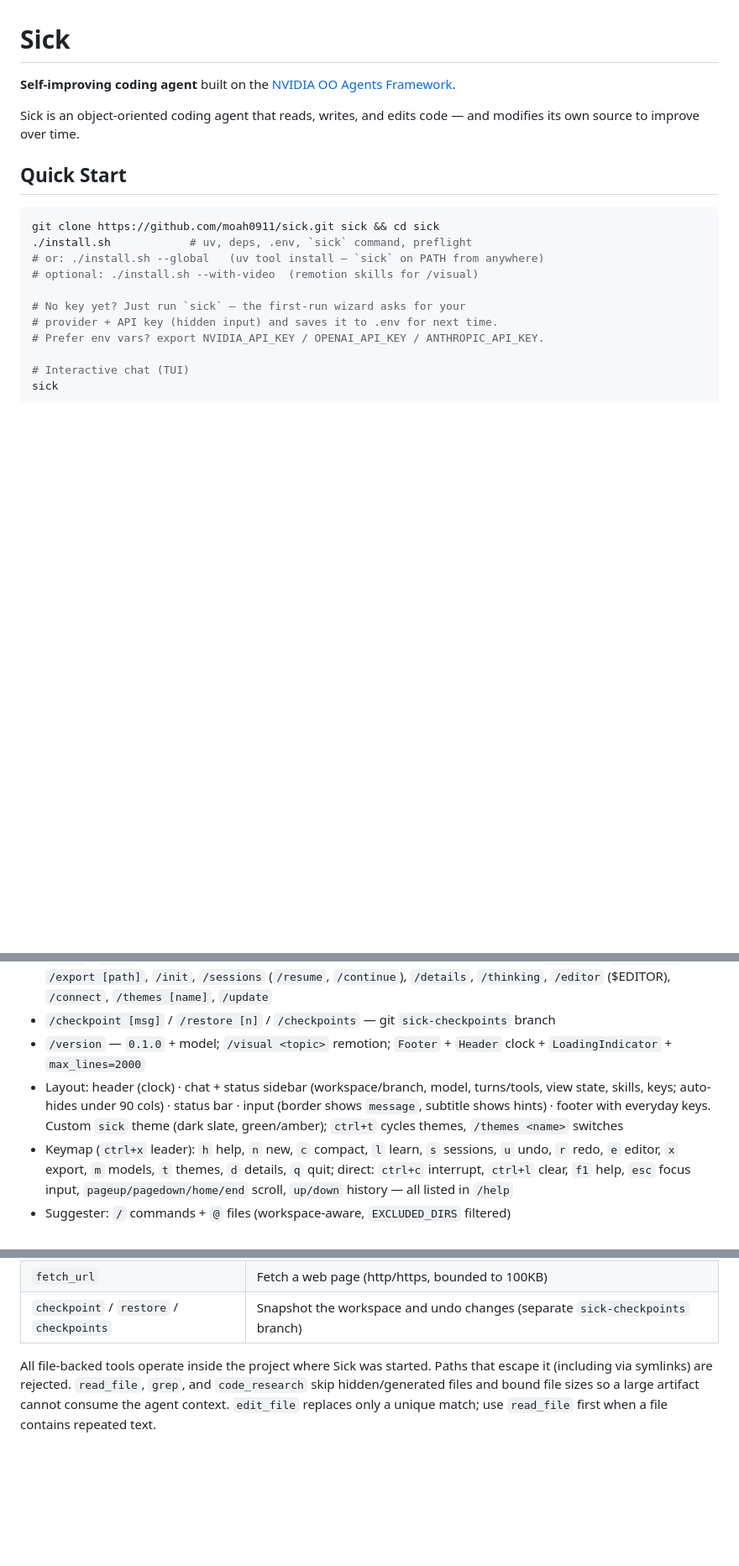
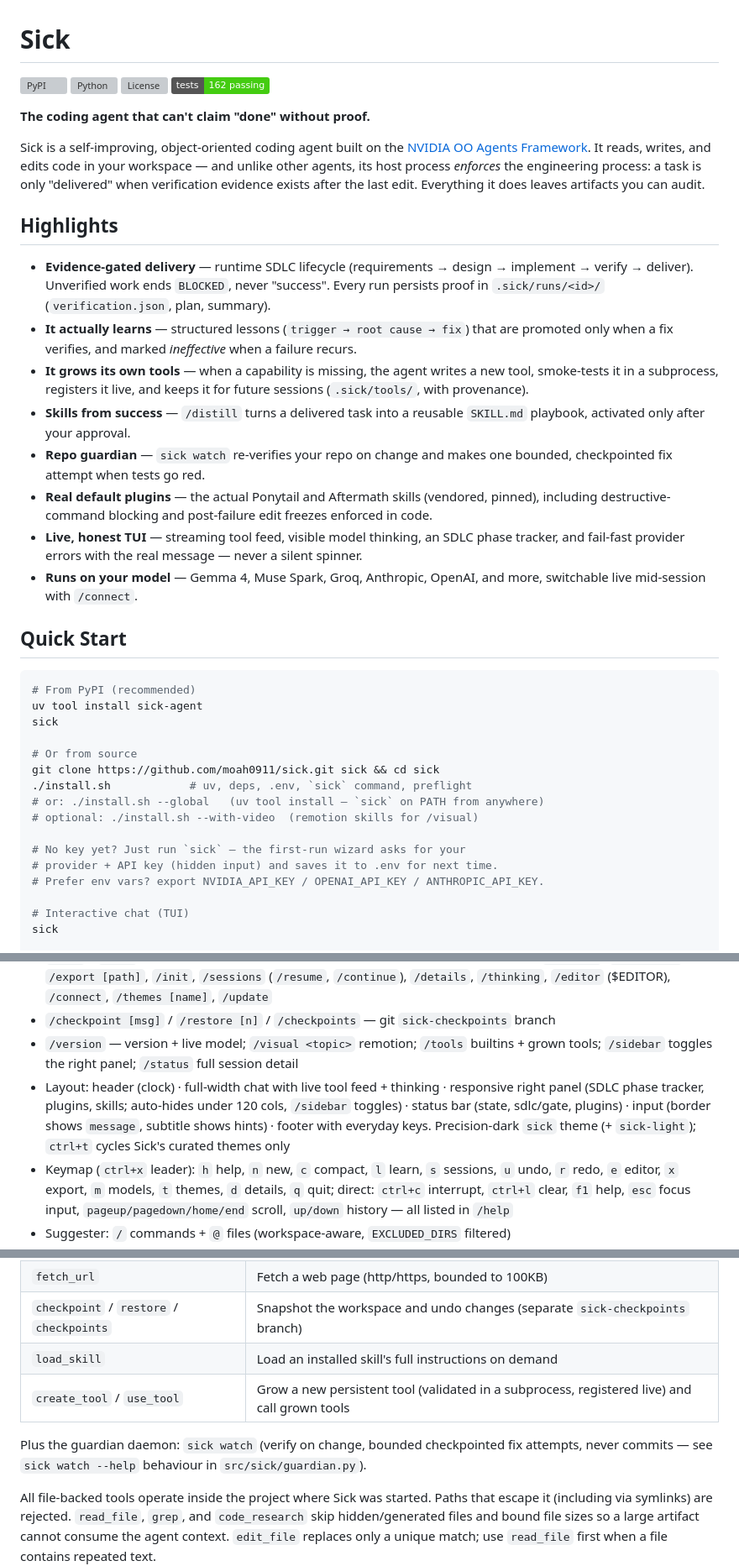
Before and after one commit to moah0911/sick, a Markdown page: README.md, 3 parts joined by grey strips. Shown at 84% size. GitHub-like rendering; badges without logos; blank space fills up the shorter version; grey boxes are pictures that could not be loaded.

````diff
--- a/README.md
+++ b/README.md
@@ -1,12 +1,52 @@
 # Sick
 
-**Self-improving coding agent** built on the [NVIDIA OO Agents Framework](https://github.com/NVIDIA-NeMo/labs-OO-Agents).
+[![PyPI](https://img.shields.io/pypi/v/sick-agent)](https://pypi.org/project/sick-agent/)
+[![Python](https://img.shields.io/pypi/pyversions/sick-agent)](https://pypi.org/project/sick-agent/)
+[![License](https://img.shields.io/github/license/moah0911/sick)](LICENSE)
+[![Tests](https://img.shields.io/badge/tests-162%20passing-brightgreen)](tests/)
 
-Sick is an object-oriented coding agent that reads, writes, and edits code — and modifies its own source to improve over time.
+**The coding agent that can't claim "done" without proof.**
+
+Sick is a self-improving, object-oriented coding agent built on the
+[NVIDIA OO Agents Framework](https://github.com/NVIDIA-NeMo/labs-OO-Agents).
+It reads, writes, and edits code in your workspace — and unlike other
+agents, its host process *enforces* the engineering process: a task is
+only "delivered" when verification evidence exists after the last edit.
+Everything it does leaves artifacts you can audit.
+
+## Highlights
+
+- **Evidence-gated delivery** — runtime SDLC lifecycle (requirements →
+  design → implement → verify → deliver). Unverified work ends
+  `BLOCKED`, never "success". Every run persists proof in
+  `.sick/runs/<id>/` (`verification.json`, plan, summary).
+- **It actually learns** — structured lessons
+  (`trigger → root cause → fix`) that are promoted only when a fix
+  verifies, and marked *ineffective* when a failure recurs.
+- **It grows its own tools** — when a capability is missing, the agent
+  writes a new tool, smoke-tests it in a subprocess, registers it live,
+  and keeps it for future sessions (`.sick/tools/`, with provenance).
+- **Skills from success** — `/distill` turns a delivered task into a
+  reusable `SKILL.md` playbook, activated only after your approval.
+- **Repo guardian** — `sick watch` re-verifies your repo on change and
+  makes one bounded, checkpointed fix attempt when tests go red.
+- **Real default plugins** — the actual Ponytail and Aftermath skills
+  (vendored, pinned), including destructive-command blocking and
+  post-failure edit freezes enforced in code.
+- **Live, honest TUI** — streaming tool feed, visible model thinking,
+  an SDLC phase tracker, and fail-fast provider errors with the real
+  message — never a silent spinner.
+- **Runs on your model** — Gemma 4, Muse Spark, Groq, Anthropic,
+  OpenAI, and more, switchable live mid-session with `/connect`.
 
 ## Quick Start
 
 ```bash
+# From PyPI (recommended)
+uv tool install sick-agent
+sick
+
+# Or from source
 git clone https://github.com/moah0911/sick.git sick && cd sick
 ./install.sh            # uv, deps, .env, `sick` command, preflight
 # or: ./install.sh --global   (uv tool install — `sick` on PATH from anywhere)
@@ -84,8 +143,8 @@ sick
 - `/learn [focus]` — self-improvement: mines audit + memory for failures, records a lesson, then edits sick's own source (checkpoint first, tests after, `/restore` to roll back); also `sick --learn [focus]`
 - `/undo` / `/redo` — back to the previous checkpoint (current state snapshotted first), `/compact` (`/summarize`), `/export [path]`, `/init`, `/sessions` (`/resume`, `/continue`), `/details`, `/thinking`, `/editor` ($EDITOR), `/connect`, `/themes [name]`, `/update`
 - `/checkpoint [msg]` / `/restore [n]` / `/checkpoints` — git `sick-checkpoints` branch
-- `/version` — `0.1.0` + model; `/visual <topic>` remotion; `Footer` + `Header` clock + `LoadingIndicator` + `max_lines=2000`
-- Layout: header (clock) · chat + status sidebar (workspace/branch, model, turns/tools, view state, skills, keys; auto-hides under 90 cols) · status bar · input (border shows `message`, subtitle shows hints) · footer with everyday keys. Custom `sick` theme (dark slate, green/amber); `ctrl+t` cycles themes, `/themes <name>` switches
+- `/version` — version + live model; `/visual <topic>` remotion; `/tools` builtins + grown tools; `/sidebar` toggles the right panel; `/status` full session detail
+- Layout: header (clock) · full-width chat with live tool feed + thinking · responsive right panel (SDLC phase tracker, plugins, skills; auto-hides under 120 cols, `/sidebar` toggles) · status bar (state, sdlc/gate, plugins) · input (border shows `message`, subtitle shows hints) · footer with everyday keys. Precision-dark `sick` theme (+ `sick-light`); `ctrl+t` cycles Sick's curated themes only
 - Keymap (`ctrl+x` leader): `h` help, `n` new, `c` compact, `l` learn, `s` sessions, `u` undo, `r` redo, `e` editor, `x` export, `m` models, `t` themes, `d` details, `q` quit; direct: `ctrl+c` interrupt, `ctrl+l` clear, `f1` help, `esc` focus input, `pageup/pagedown/home/end` scroll, `up/down` history — all listed in `/help`
 - Suggester: `/` commands + `@` files (workspace-aware, `EXCLUDED_DIRS` filtered)
 
@@ -189,6 +248,12 @@ via `bash cat`.
 | `self_read` / `self_write` | Read/write own source code |
 | `fetch_url` | Fetch a web page (http/https, bounded to 100KB) |
 | `checkpoint` / `restore` / `checkpoints` | Snapshot the workspace and undo changes (separate `sick-checkpoints` branch) |
+| `load_skill` | Load an installed skill's full instructions on demand |
+| `create_tool` / `use_tool` | Grow a new persistent tool (validated in a subprocess, registered live) and call grown tools |
+
+Plus the guardian daemon: `sick watch` (verify on change, bounded
+checkpointed fix attempts, never commits — see `sick watch --help`
+behaviour in `src/sick/guardian.py`).
 
 All file-backed tools operate inside the project where Sick was started. Paths
 that escape it (including via symlinks) are rejected. `read_file`, `grep`, and
````
Also changed, not shown: other parts of README.md (+59 -18 lines).
